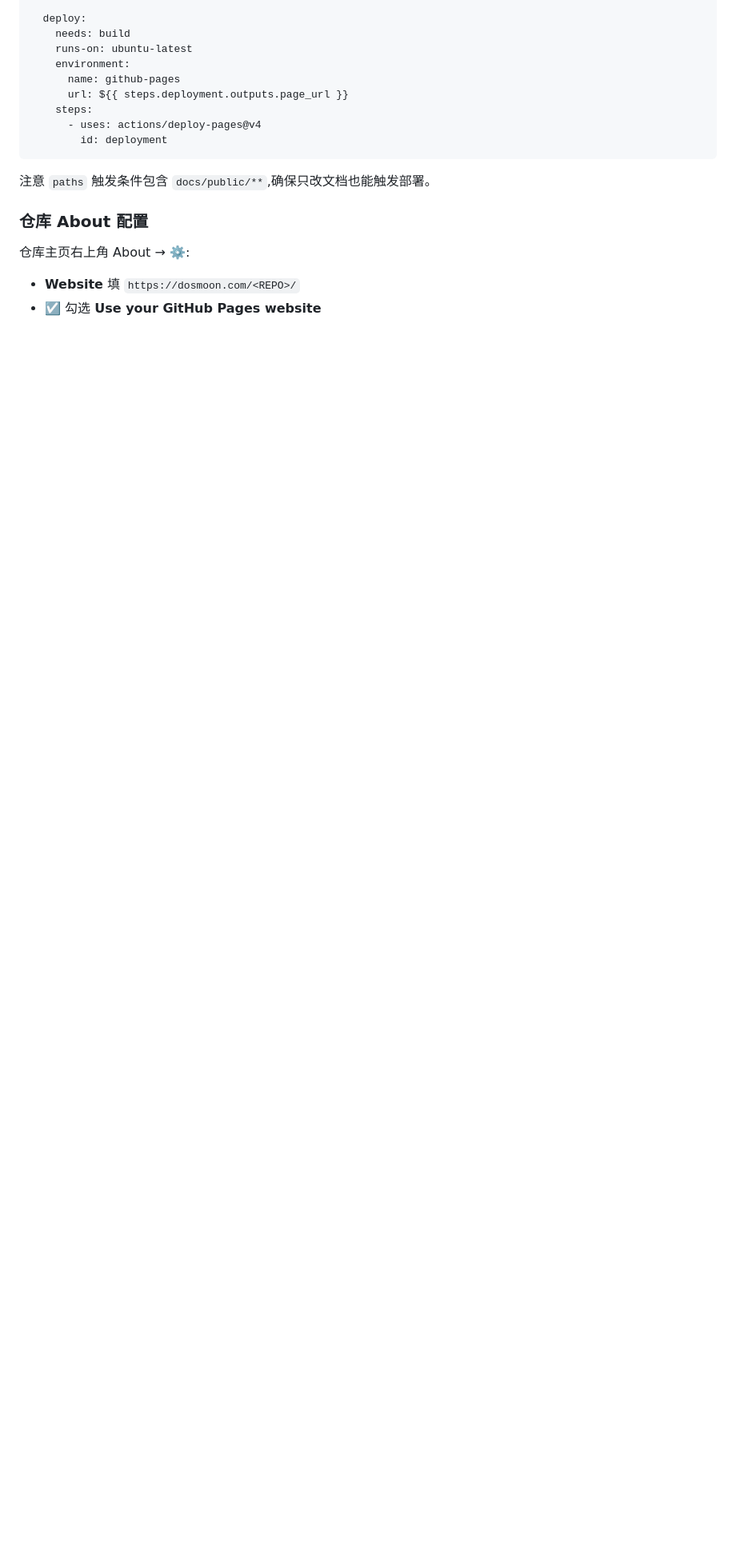
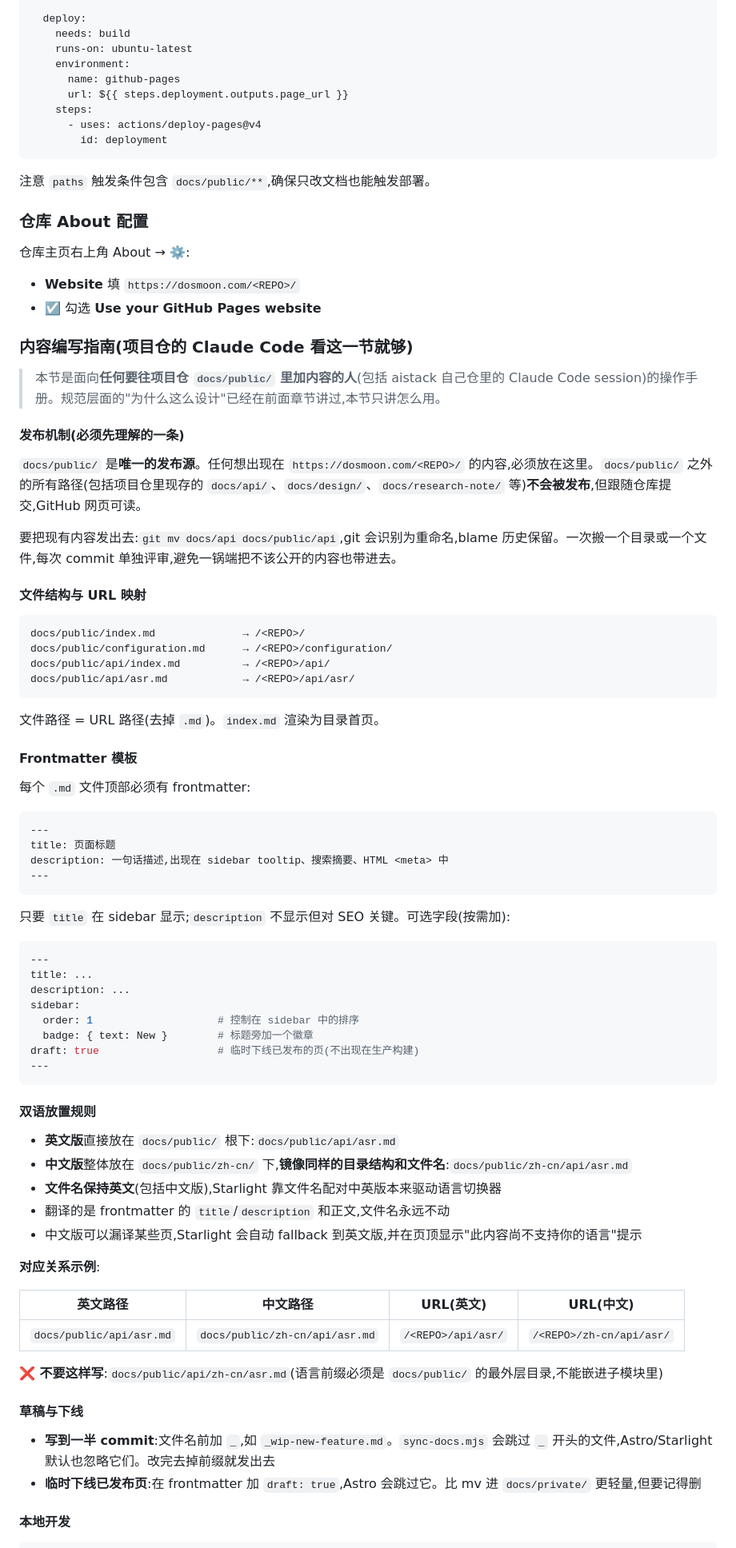
Before and after one commit to dosmoon/dosmoon.github.io, a Markdown page: docs/docs-system-plan.md, the part around one of its changes. Shown at 80% size. Drawn GitHub-style; blank space fills up the shorter version.

Commit message:
Add per-repo content authoring guide to plan
New "三、内容编写指南" subsection covers what every project repo's
authors (and Claude Code sessions) need to know without cross-repo
hopping: publish mechanism, file→URL mapping, frontmatter template,
bilingual placement rules, draft/draft conventions, local dev commands,
deploy triggers, and a 5-step troubleshooting checklist.

Keeps documentation centralized in dosmoon.github.io rather than
duplicating per-repo READMEs that would drift.

Co-Authored-By: Claude Opus 4.7 (1M context) <noreply@anthropic.com>

````diff
--- a/docs/docs-system-plan.md
+++ b/docs/docs-system-plan.md
@@ -258,3 +258,71 @@ jobs:
 - **Website** 填 `https://dosmoon.com/<REPO>/`
 - ☑️ 勾选 **Use your GitHub Pages website**
 
+### 内容编写指南(项目仓的 Claude Code 看这一节就够)
+
+> 本节是面向**任何要往项目仓 `docs/public/` 里加内容的人**(包括 aistack 自己仓里的 Claude Code session)的操作手册。规范层面的"为什么这么设计"已经在前面章节讲过,本节只讲怎么用。
+
+#### 发布机制(必须先理解的一条)
+
+`docs/public/` 是**唯一的发布源**。任何想出现在 `https://dosmoon.com/<REPO>/` 的内容,必须放在这里。`docs/public/` 之外的所有路径(包括项目仓里现存的 `docs/api/`、`docs/design/`、`docs/research-note/` 等)**不会被发布**,但跟随仓库提交,GitHub 网页可读。
+
+要把现有内容发出去:`git mv docs/api docs/public/api`,git 会识别为重命名,blame 历史保留。一次搬一个目录或一个文件,每次 commit 单独评审,避免一锅端把不该公开的内容也带进去。
+
+#### 文件结构与 URL 映射
+
+```
+docs/public/index.md              → /<REPO>/
+docs/public/configuration.md      → /<REPO>/configuration/
+docs/public/api/index.md          → /<REPO>/api/
+docs/public/api/asr.md            → /<REPO>/api/asr/
+```
+
+文件路径 = URL 路径(去掉 `.md`)。`index.md` 渲染为目录首页。
+
+#### Frontmatter 模板
+
+每个 `.md` 文件顶部必须有 frontmatter:
+
+```yaml
+---
+title: 页面标题
+description: 一句话描述,出现在 sidebar tooltip、搜索摘要、HTML <meta> 中
+---
+```
+
+只要 `title` 在 sidebar 显示;`description` 不显示但对 SEO 关键。可选字段(按需加):
+
+```yaml
+---
+title: ...
+description: ...
+sidebar:
+  order: 1                    # 控制在 sidebar 中的排序
+  badge: { text: New }        # 标题旁加一个徽章
+draft: true                   # 临时下线已发布的页(不出现在生产构建)
+---
+```
+
+#### 双语放置规则
+
+- **英文版**直接放在 `docs/public/` 根下:`docs/public/api/asr.md`
+- **中文版**整体放在 `docs/public/zh-cn/` 下,**镜像同样的目录结构和文件名**:`docs/public/zh-cn/api/asr.md`
+- **文件名保持英文**(包括中文版),Starlight 靠文件名配对中英版本来驱动语言切换器
+- 翻译的是 frontmatter 的 `title`/`description` 和正文,文件名永远不动
+- 中文版可以漏译某些页,Starlight 会自动 fallback 到英文版,并在页顶显示"此内容尚不支持你的语言"提示
+
+**对应关系示例**:
+
+| 英文路径 | 中文路径 | URL(英文) | URL(中文) |
+|---|---|---|---|
+| `docs/public/api/asr.md` | `docs/public/zh-cn/api/asr.md` | `/<REPO>/api/asr/` | `/<REPO>/zh-cn/api/asr/` |
+
+**❌ 不要这样写**:`docs/public/api/zh-cn/asr.md`(语言前缀必须是 `docs/public/` 的最外层目录,不能嵌进子模块里)
+
+#### 草稿与下线
+
+- **写到一半 commit**:文件名前加 `_`,如 `_wip-new-feature.md`。`sync-docs.mjs` 会跳过 `_` 开头的文件,Astro/Starlight 默认也忽略它们。改完去掉前缀就发出去
+- **临时下线已发布页**:在 frontmatter 加 `draft: true`,Astro 会跳过它。比 mv 进 `docs/private/` 更轻量,但要记得删
+
+#### 本地开发
+
````
Also changed, not shown: other parts of docs/docs-system-plan.md (+35 -0 lines).
